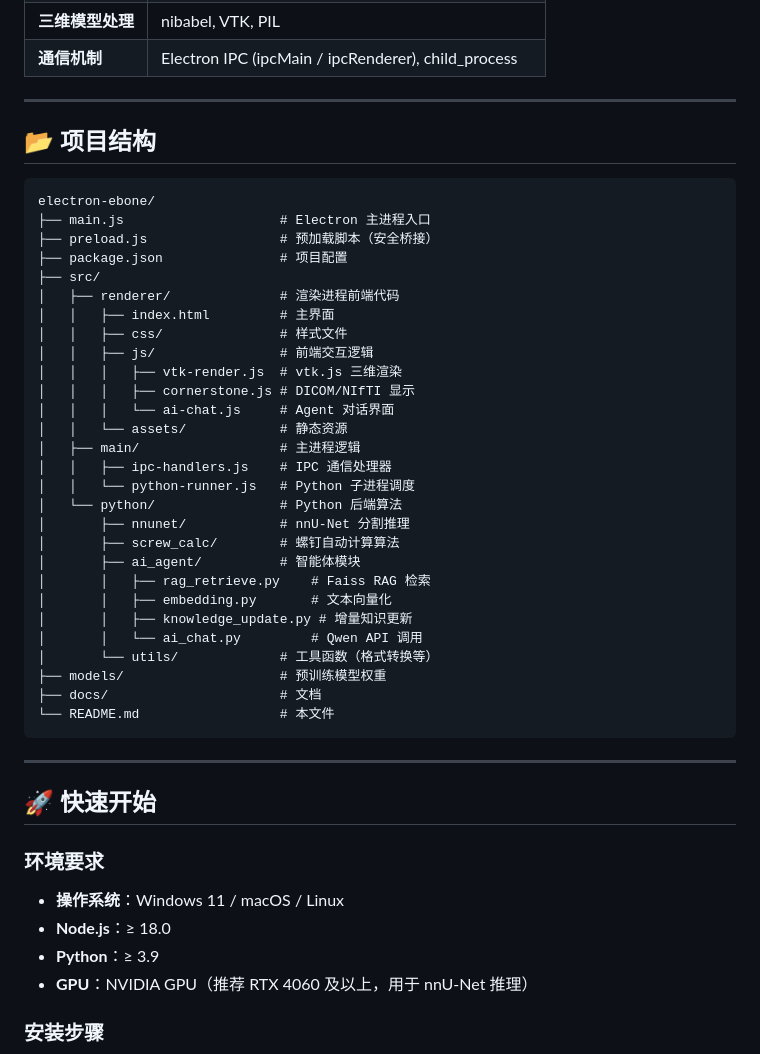
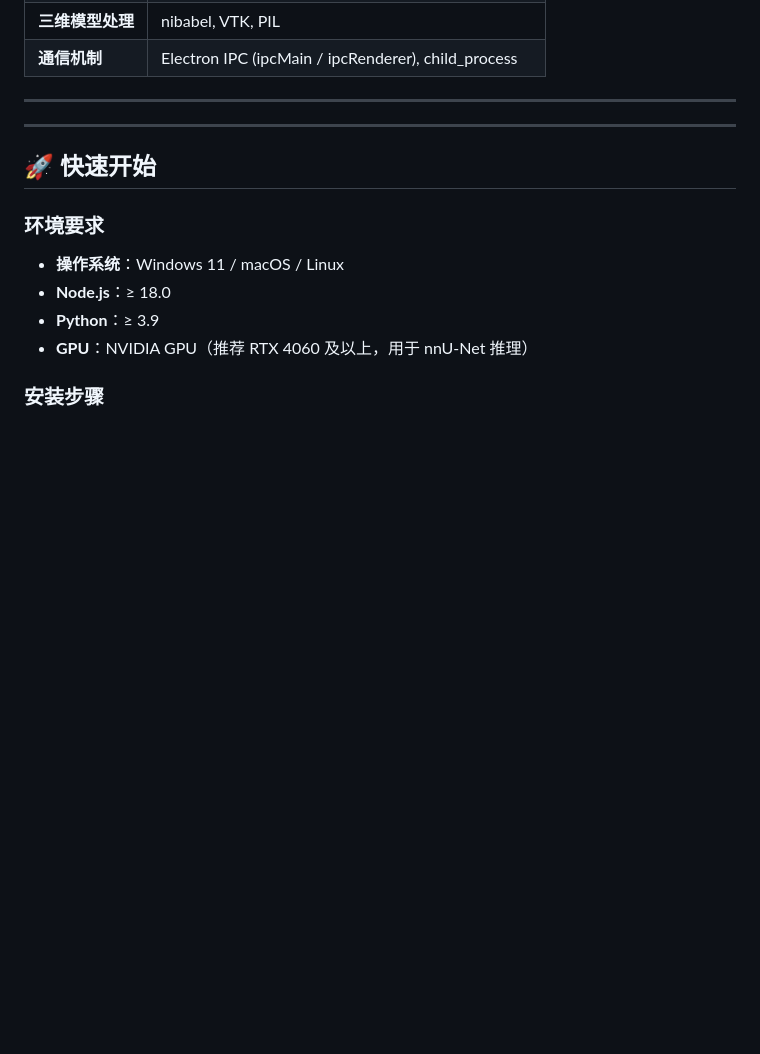
Before and after one commit to ssc1230609-spec/electron-ebone, a Markdown page: README.md, the part around the change. Rendered like a GitHub page; blank space fills up the shorter version.

````diff
--- a/README.md
+++ b/README.md
@@ -94,38 +94,7 @@
 
 ---
 
-## 📂 项目结构
 
-```
-electron-ebone/
-├── main.js                    # Electron 主进程入口
-├── preload.js                 # 预加载脚本（安全桥接）
-├── package.json               # 项目配置
-├── src/
-│   ├── renderer/              # 渲染进程前端代码
-│   │   ├── index.html         # 主界面
-│   │   ├── css/               # 样式文件
-│   │   ├── js/                # 前端交互逻辑
-│   │   │   ├── vtk-render.js  # vtk.js 三维渲染
-│   │   │   ├── cornerstone.js # DICOM/NIfTI 显示
-│   │   │   └── ai-chat.js     # Agent 对话界面
-│   │   └── assets/            # 静态资源
-│   ├── main/                  # 主进程逻辑
-│   │   ├── ipc-handlers.js    # IPC 通信处理器
-│   │   └── python-runner.js   # Python 子进程调度
-│   └── python/                # Python 后端算法
-│       ├── nnunet/            # nnU-Net 分割推理
-│       ├── screw_calc/        # 螺钉自动计算算法
-│       ├── ai_agent/          # 智能体模块
-│       │   ├── rag_retrieve.py    # Faiss RAG 检索
-│       │   ├── embedding.py       # 文本向量化
-│       │   ├── knowledge_update.py # 增量知识更新
-│       │   └── ai_chat.py         # Qwen API 调用
-│       └── utils/             # 工具函数（格式转换等）
-├── models/                    # 预训练模型权重
-├── docs/                      # 文档
-└── README.md                  # 本文件
-```
 
 ---
 
````
